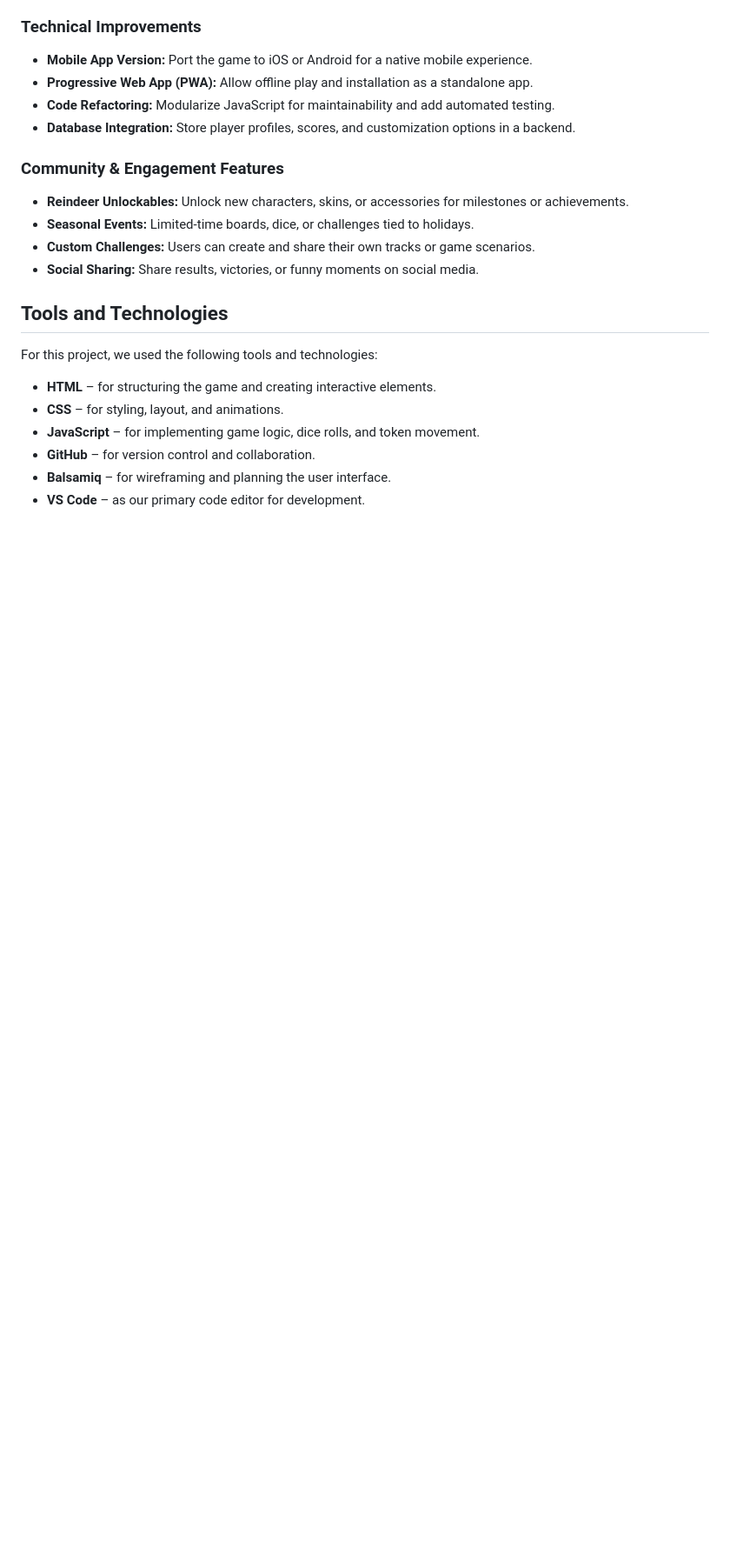
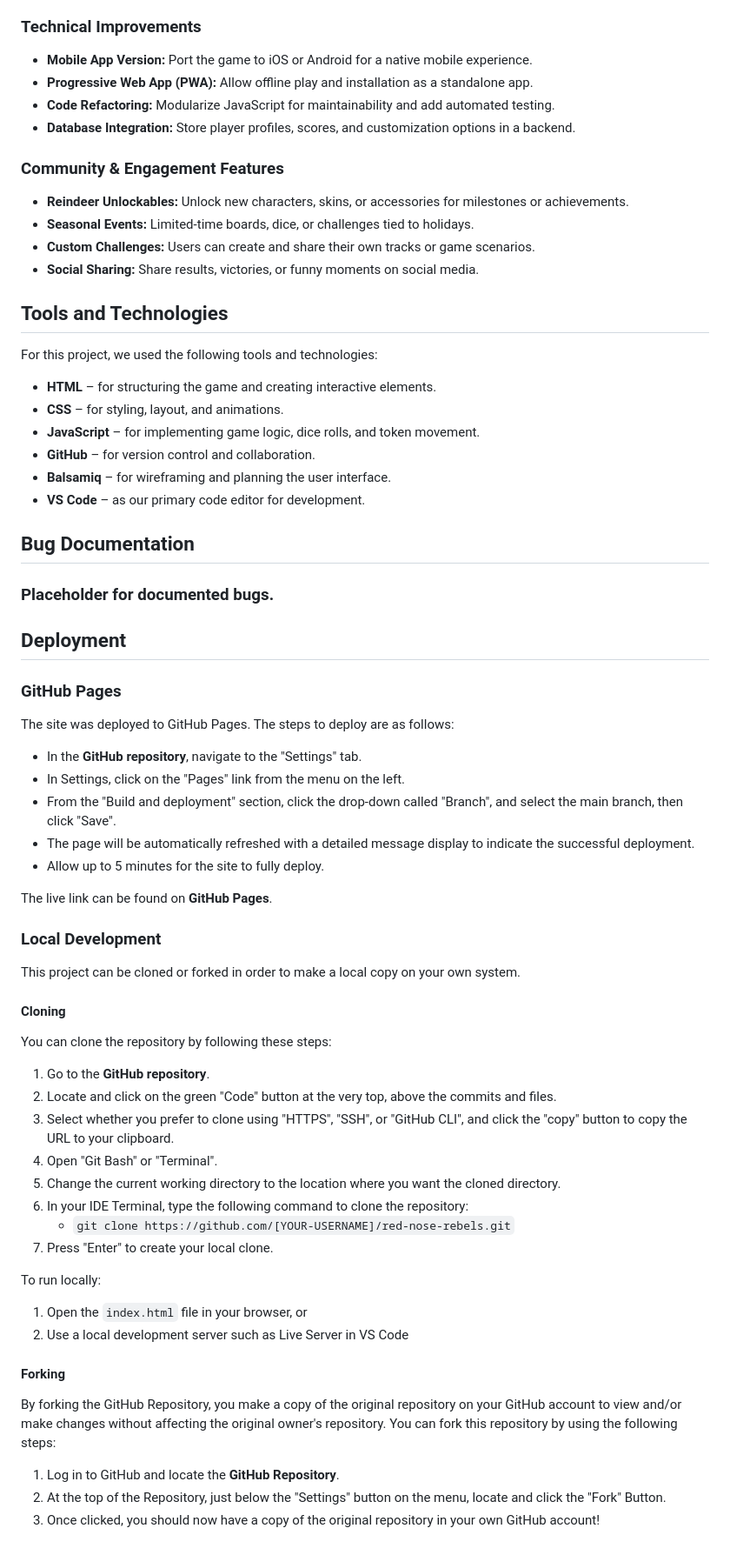
Before and after one commit to kakilian/red-nose-rebels, a Markdown page: README.md, the part around the change. Shown at 87% size. GitHub-like rendering; blank space fills up the shorter version.

Commit message:
Include deployment section in README.md

```diff
--- a/README.md
+++ b/README.md
@@ -164,3 +164,53 @@ For this project, we used the following tools and technologies:
 - **GitHub** – for version control and collaboration.
 - **Balsamiq** – for wireframing and planning the user interface.
 - **VS Code** – as our primary code editor for development.
+
+
+## Bug Documentation
+
+### Placeholder for documented bugs.
+
+
+## Deployment
+
+### GitHub Pages
+
+The site was deployed to GitHub Pages. The steps to deploy are as follows:
+
+* In the **GitHub repository**, navigate to the "Settings" tab.
+* In Settings, click on the "Pages" link from the menu on the left.
+* From the "Build and deployment" section, click the drop-down called "Branch", and select the main branch, then click "Save".
+* The page will be automatically refreshed with a detailed message display to indicate the successful deployment.
+* Allow up to 5 minutes for the site to fully deploy.
+
+The live link can be found on **GitHub Pages**.
+
+### Local Development
+
+This project can be cloned or forked in order to make a local copy on your own system.
+
+#### Cloning
+
+You can clone the repository by following these steps:
+
+1. Go to the **GitHub repository**.
+2. Locate and click on the green "Code" button at the very top, above the commits and files.
+3. Select whether you prefer to clone using "HTTPS", "SSH", or "GitHub CLI", and click the "copy" button to copy the URL to your clipboard.
+4. Open "Git Bash" or "Terminal".
+5. Change the current working directory to the location where you want the cloned directory.
+6. In your IDE Terminal, type the following command to clone the repository:
+   * `git clone https://github.com/[YOUR-USERNAME]/red-nose-rebels.git`
+7. Press "Enter" to create your local clone.
+
+To run locally:
+
+1. Open the `index.html` file in your browser, or
+2. Use a local development server such as Live Server in VS Code
+
+#### Forking
+
+By forking the GitHub Repository, you make a copy of the original repository on your GitHub account to view and/or make changes without affecting the original owner's repository. You can fork this repository by using the following steps:
+
+1. Log in to GitHub and locate the **GitHub Repository**.
+2. At the top of the Repository, just below the "Settings" button on the menu, locate and click the "Fork" Button.
+3. Once clicked, you should now have a copy of the original repository in your own GitHub account!
```
